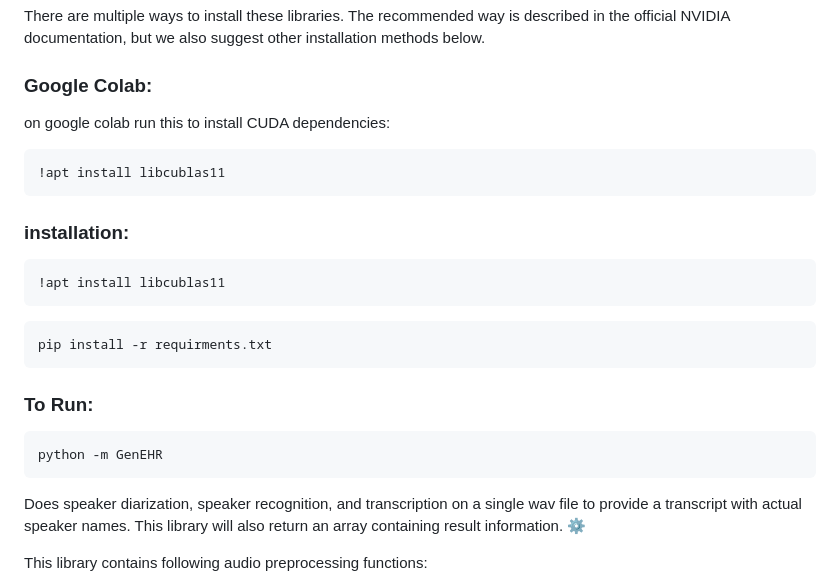
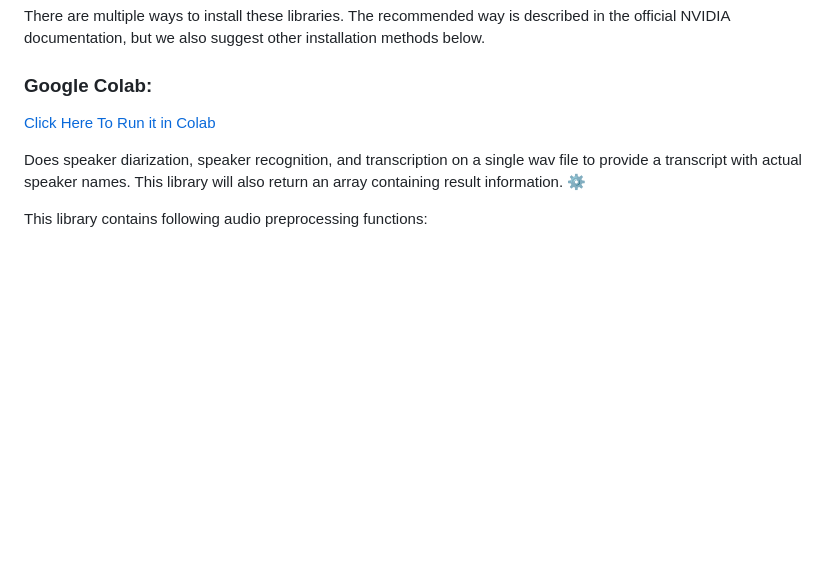
Before and after one commit to logesh-works/GenEHR, a Markdown page: README.md, the part around the change. GitHub-like rendering; blank space fills up the shorter version.

Commit message:
added:colab link

````diff
--- a/README.md
+++ b/README.md
@@ -15,24 +15,8 @@ There are multiple ways to install these libraries. The recommended way is descr
 
 ### Google Colab:
 
-on google colab run this to install CUDA dependencies:
-```
-!apt install libcublas11
-```
+[Click Here To Run it in Colab](https://colab.research.google.com/drive/1O_CxQF-V7YRbD26zF3lT2aR_-vKLswfD?usp=sharing)
 
-
-### installation:
-```
-!apt install libcublas11
-```
-```
-pip install -r requirments.txt
-```
-### To Run:
-
-```
-python -m GenEHR
-```
 
  Does speaker diarization, speaker recognition, and transcription on a single wav file to provide a transcript with actual speaker names. This library will also return an array containing result information. ⚙
 
````
